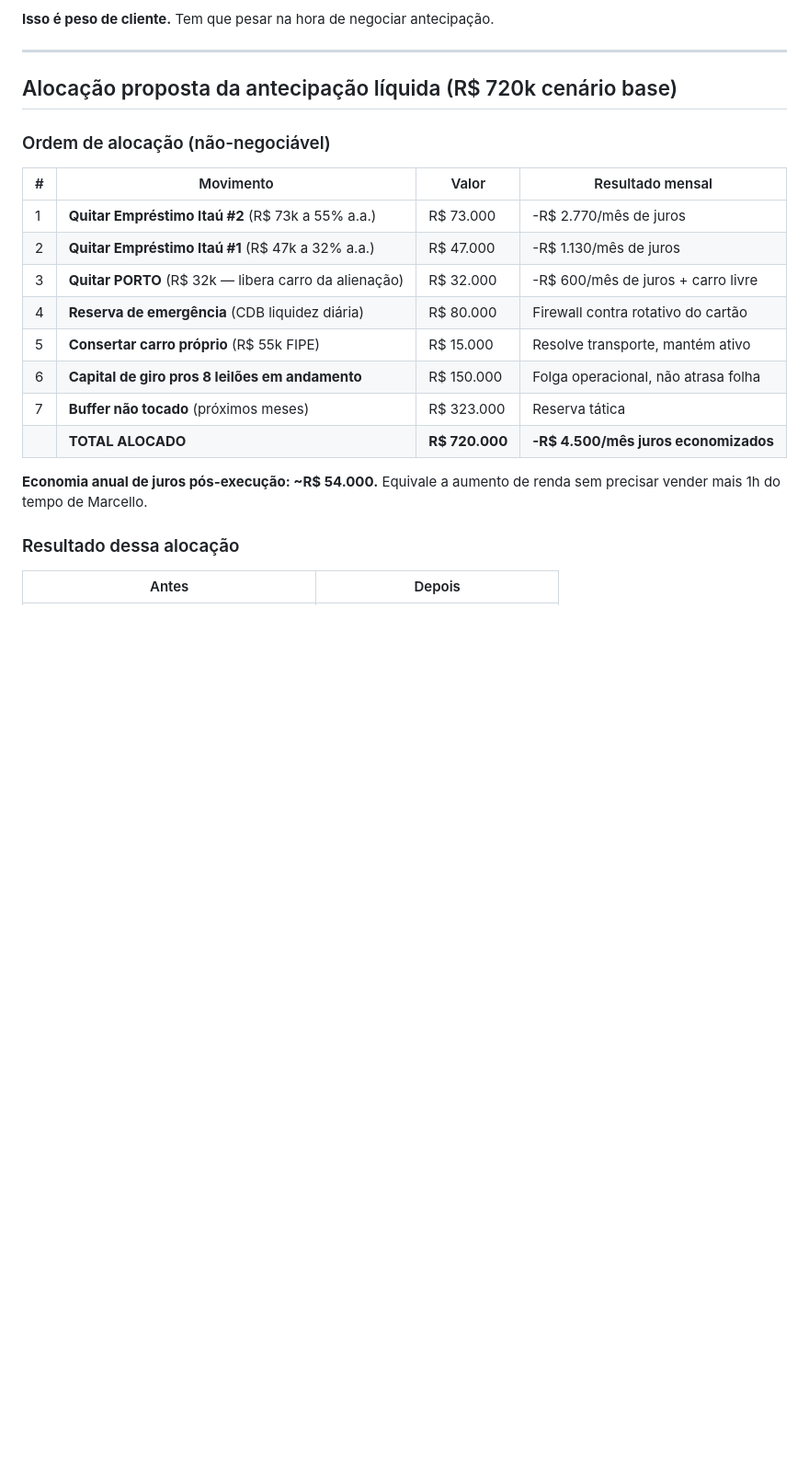
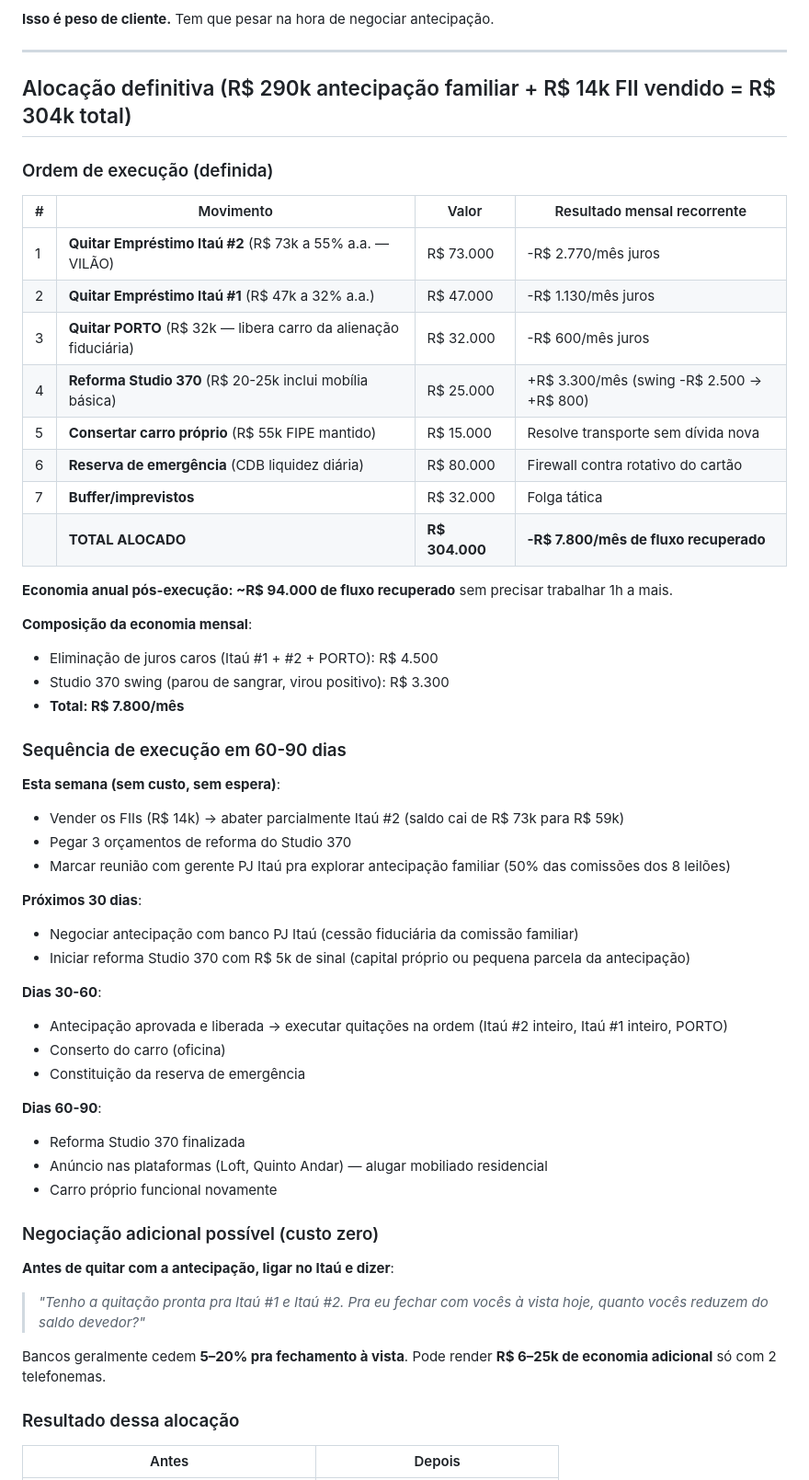
Before and after one commit to marcellolemoscruz-dot/MEU-ORGANIZER, a Markdown page: estrategia-leiloeiro/07-plano-descompressao-financeira.md, the part around one of its changes. Shown at 92% size. Drawn GitHub-style; blank space fills up the shorter version.

```diff
--- a/estrategia-leiloeiro/07-plano-descompressao-financeira.md
+++ b/estrategia-leiloeiro/07-plano-descompressao-financeira.md
@@ -157,22 +177,55 @@ Marcello tem **5 dívidas com o Itaú** somando R$ 822.728:
 
 ---
 
-## Alocação proposta da antecipação líquida (R$ 720k cenário base)
+## Alocação definitiva (R$ 290k antecipação familiar + R$ 14k FII vendido = R$ 304k total)
 
-### Ordem de alocação (não-negociável)
+### Ordem de execução (definida)
 
-| # | Movimento | Valor | Resultado mensal |
+| # | Movimento | Valor | Resultado mensal recorrente |
 |---|---|---|---|
-| 1 | **Quitar Empréstimo Itaú #2** (R$ 73k a 55% a.a.) | R$ 73.000 | -R$ 2.770/mês de juros |
-| 2 | **Quitar Empréstimo Itaú #1** (R$ 47k a 32% a.a.) | R$ 47.000 | -R$ 1.130/mês de juros |
-| 3 | **Quitar PORTO** (R$ 32k — libera carro da alienação) | R$ 32.000 | -R$ 600/mês de juros + carro livre |
-| 4 | **Reserva de emergência** (CDB liquidez diária) | R$ 80.000 | Firewall contra rotativo do cartão |
-| 5 | **Consertar carro próprio** (R$ 55k FIPE) | R$ 15.000 | Resolve transporte, mantém ativo |
-| 6 | **Capital de giro pros 8 leilões em andamento** | R$ 150.000 | Folga operacional, não atrasa folha |
-| 7 | **Buffer não tocado** (próximos meses) | R$ 323.000 | Reserva tática |
-| | **TOTAL ALOCADO** | **R$ 720.000** | **-R$ 4.500/mês juros economizados** |
+| 1 | **Quitar Empréstimo Itaú #2** (R$ 73k a 55% a.a. — VILÃO) | R$ 73.000 | -R$ 2.770/mês juros |
+| 2 | **Quitar Empréstimo Itaú #1** (R$ 47k a 32% a.a.) | R$ 47.000 | -R$ 1.130/mês juros |
+| 3 | **Quitar PORTO** (R$ 32k — libera carro da alienação fiduciária) | R$ 32.000 | -R$ 600/mês juros |
+| 4 | **Reforma Studio 370** (R$ 20-25k inclui mobília básica) | R$ 25.000 | +R$ 3.300/mês (swing -R$ 2.500 → +R$ 800) |
+| 5 | **Consertar carro próprio** (R$ 55k FIPE mantido) | R$ 15.000 | Resolve transporte sem dívida nova |
+| 6 | **Reserva de emergência** (CDB liquidez diária) | R$ 80.000 | Firewall contra rotativo do cartão |
+| 7 | **Buffer/imprevistos** | R$ 32.000 | Folga tática |
+| | **TOTAL ALOCADO** | **R$ 304.000** | **-R$ 7.800/mês de fluxo recuperado** |
 
-**Economia anual de juros pós-execução: ~R$ 54.000.** Equivale a aumento de renda sem precisar vender mais 1h do tempo de Marcello.
+**Economia anual pós-execução: ~R$ 94.000 de fluxo recuperado** sem precisar trabalhar 1h a mais.
+
+**Composição da economia mensal**:
+- Eliminação de juros caros (Itaú #1 + #2 + PORTO): R$ 4.500
+- Studio 370 swing (parou de sangrar, virou positivo): R$ 3.300
+- **Total: R$ 7.800/mês**
+
+### Sequência de execução em 60-90 dias
+
+**Esta semana (sem custo, sem espera)**:
+- Vender os FIIs (R$ 14k) → abater parcialmente Itaú #2 (saldo cai de R$ 73k para R$ 59k)
+- Pegar 3 orçamentos de reforma do Studio 370
+- Marcar reunião com gerente PJ Itaú pra explorar antecipação familiar (50% das comissões dos 8 leilões)
+
+**Próximos 30 dias**:
+- Negociar antecipação com banco PJ Itaú (cessão fiduciária da comissão familiar)
+- Iniciar reforma Studio 370 com R$ 5k de sinal (capital próprio ou pequena parcela da antecipação)
+
+**Dias 30-60**:
+- Antecipação aprovada e liberada → executar quitações na ordem (Itaú #2 inteiro, Itaú #1 inteiro, PORTO)
+- Conserto do carro (oficina)
+- Constituição da reserva de emergência
+
+**Dias 60-90**:
+- Reforma Studio 370 finalizada
+- Anúncio nas plataformas (Loft, Quinto Andar) — alugar mobiliado residencial
+- Carro próprio funcional novamente
+
+### Negociação adicional possível (custo zero)
+
+**Antes de quitar com a antecipação, ligar no Itaú e dizer**:
+> *"Tenho a quitação pronta pra Itaú #1 e Itaú #2. Pra eu fechar com vocês à vista hoje, quanto vocês reduzem do saldo devedor?"*
+
+Bancos geralmente cedem **5–20% pra fechamento à vista**. Pode render **R$ 6–25k de economia adicional** só com 2 telefonemas.
 
 ### Resultado dessa alocação
 
```
Also changed, not shown: other parts of estrategia-leiloeiro/07-plano-descompressao-financeira.md (+62 -19 lines), 1 other file.
